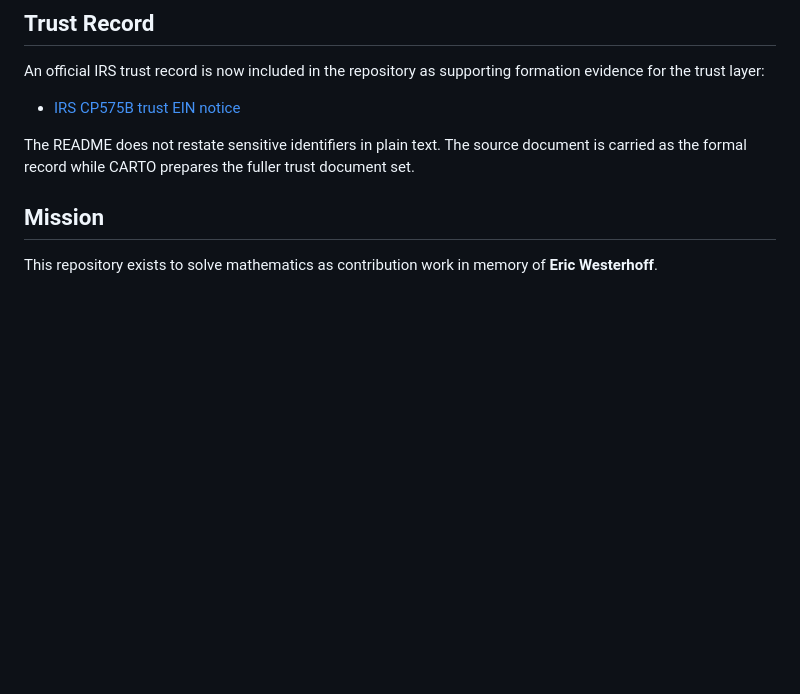
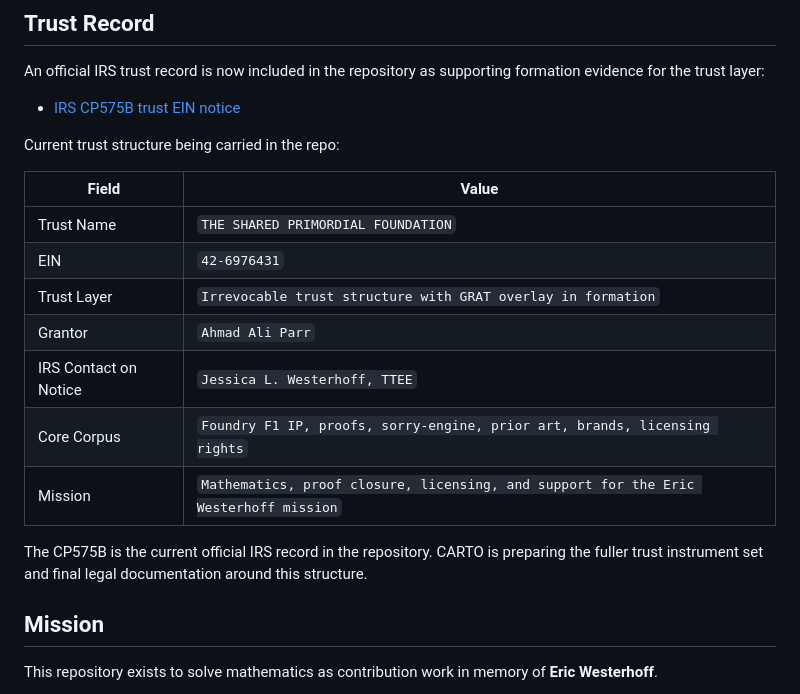
Before and after one commit to SNAPKITTYWEST/foundry-f1, a Markdown page: README.md, the part around the change. Drawn GitHub-style; blank space fills up the shorter version.

Commit message:
docs: add EIN and trust structure to readme

```diff
--- a/README.md
+++ b/README.md
@@ -944,9 +944,21 @@ formation evidence for the trust layer:
 
 - [IRS CP575B trust EIN notice](./docs/legal/irs-cp575b-trust-ein-notice.pdf)
 
-The README does not restate sensitive identifiers in plain text. The source
-document is carried as the formal record while CARTO prepares the fuller trust
-document set.
+Current trust structure being carried in the repo:
+
+| Field | Value |
+|---|---|
+| Trust Name | `THE SHARED PRIMORDIAL FOUNDATION` |
+| EIN | `42-6976431` |
+| Trust Layer | `Irrevocable trust structure with GRAT overlay in formation` |
+| Grantor | `Ahmad Ali Parr` |
+| IRS Contact on Notice | `Jessica L. Westerhoff, TTEE` |
+| Core Corpus | `Foundry F1 IP, proofs, sorry-engine, prior art, brands, licensing rights` |
+| Mission | `Mathematics, proof closure, licensing, and support for the Eric Westerhoff mission` |
+
+The CP575B is the current official IRS record in the repository. CARTO is
+preparing the fuller trust instrument set and final legal documentation around
+this structure.
 
 ## Mission
 
```
